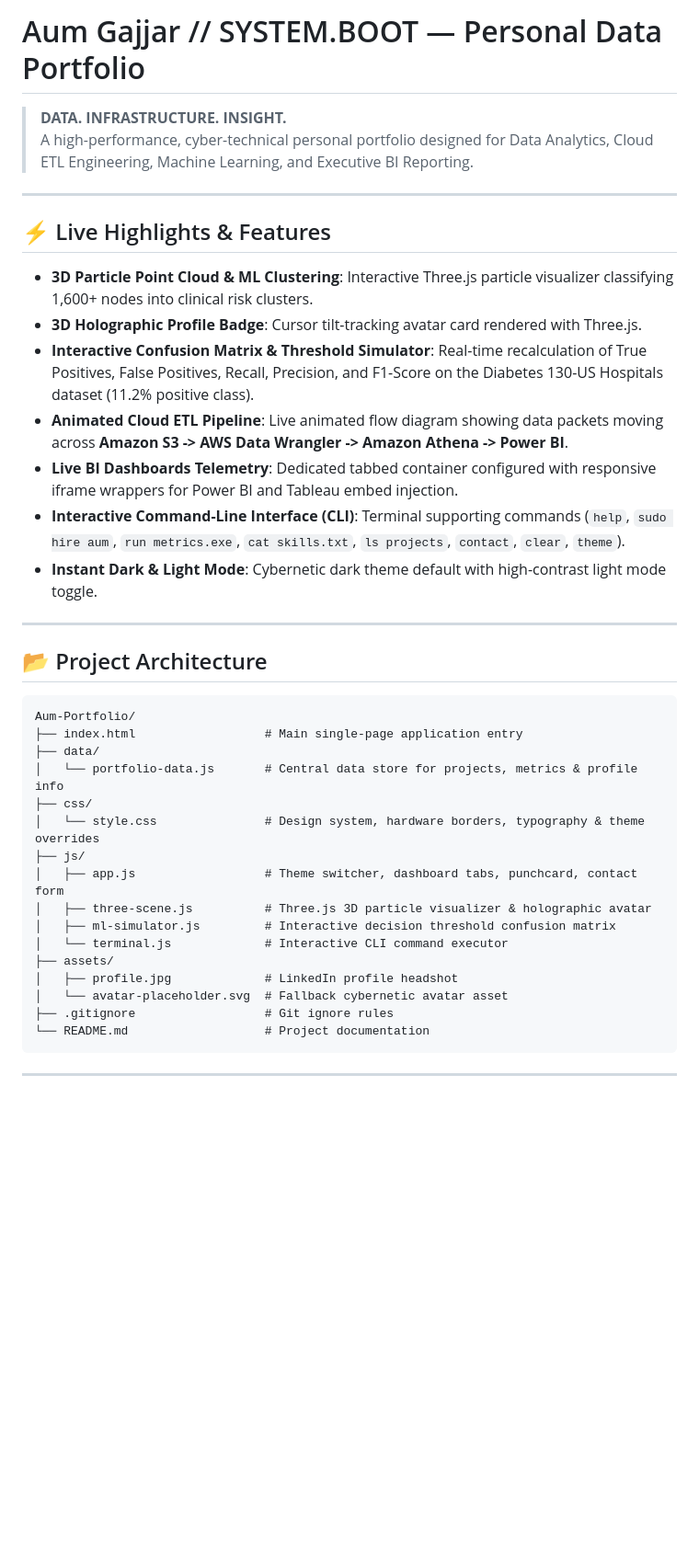
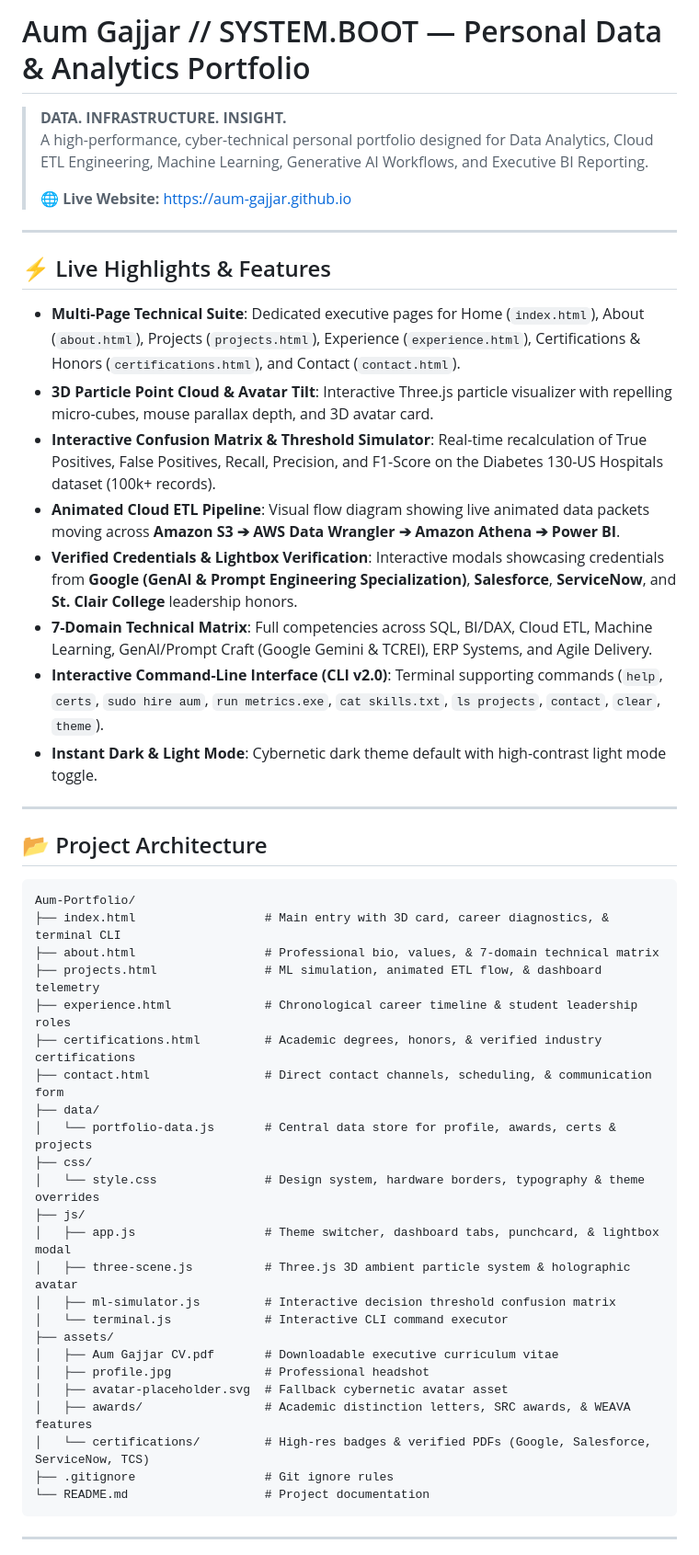
Before and after one commit to Aum-gajjar/Aum-gajjar.github.io, a Markdown page: README.md, the part around the change. Shown at 92% size. GitHub-like rendering; blank space fills up the shorter version.

Commit message:
docs(readme): update project architecture and multi-page technical suite

````diff
--- a/README.md
+++ b/README.md
@@ -1,18 +1,21 @@
-# Aum Gajjar // SYSTEM.BOOT — Personal Data Portfolio
+# Aum Gajjar // SYSTEM.BOOT — Personal Data & Analytics Portfolio
 
 > **DATA. INFRASTRUCTURE. INSIGHT.**
-> A high-performance, cyber-technical personal portfolio designed for Data Analytics, Cloud ETL Engineering, Machine Learning, and Executive BI Reporting.
+> A high-performance, cyber-technical personal portfolio designed for Data Analytics, Cloud ETL Engineering, Machine Learning, Generative AI Workflows, and Executive BI Reporting.
+>
+> 🌐 **Live Website:** [https://aum-gajjar.github.io](https://aum-gajjar.github.io)
 
 ---
 
 ## ⚡ Live Highlights & Features
 
-- **3D Particle Point Cloud & ML Clustering**: Interactive Three.js particle visualizer classifying 1,600+ nodes into clinical risk clusters.
-- **3D Holographic Profile Badge**: Cursor tilt-tracking avatar card rendered with Three.js.
-- **Interactive Confusion Matrix & Threshold Simulator**: Real-time recalculation of True Positives, False Positives, Recall, Precision, and F1-Score on the Diabetes 130-US Hospitals dataset (11.2% positive class).
-- **Animated Cloud ETL Pipeline**: Live animated flow diagram showing data packets moving across **Amazon S3 -> AWS Data Wrangler -> Amazon Athena -> Power BI**.
-- **Live BI Dashboards Telemetry**: Dedicated tabbed container configured with responsive iframe wrappers for Power BI and Tableau embed injection.
-- **Interactive Command-Line Interface (CLI)**: Terminal supporting commands (`help`, `sudo hire aum`, `run metrics.exe`, `cat skills.txt`, `ls projects`, `contact`, `clear`, `theme`).
+- **Multi-Page Technical Suite**: Dedicated executive pages for Home (`index.html`), About (`about.html`), Projects (`projects.html`), Experience (`experience.html`), Certifications & Honors (`certifications.html`), and Contact (`contact.html`).
+- **3D Particle Point Cloud & Avatar Tilt**: Interactive Three.js particle visualizer with repelling micro-cubes, mouse parallax depth, and 3D avatar card.
+- **Interactive Confusion Matrix & Threshold Simulator**: Real-time recalculation of True Positives, False Positives, Recall, Precision, and F1-Score on the Diabetes 130-US Hospitals dataset (100k+ records).
+- **Animated Cloud ETL Pipeline**: Visual flow diagram showing live animated data packets moving across **Amazon S3 ➔ AWS Data Wrangler ➔ Amazon Athena ➔ Power BI**.
+- **Verified Credentials & Lightbox Verification**: Interactive modals showcasing credentials from **Google (GenAI & Prompt Engineering Specialization)**, **Salesforce**, **ServiceNow**, and **St. Clair College** leadership honors.
+- **7-Domain Technical Matrix**: Full competencies across SQL, BI/DAX, Cloud ETL, Machine Learning, GenAI/Prompt Craft (Google Gemini & TCREI), ERP Systems, and Agile Delivery.
+- **Interactive Command-Line Interface (CLI v2.0)**: Terminal supporting commands (`help`, `certs`, `sudo hire aum`, `run metrics.exe`, `cat skills.txt`, `ls projects`, `contact`, `clear`, `theme`).
 - **Instant Dark & Light Mode**: Cybernetic dark theme default with high-contrast light mode toggle.
 
 ---
@@ -21,19 +24,27 @@
 
 ```
 Aum-Portfolio/
-├── index.html                  # Main single-page application entry
+├── index.html                  # Main entry with 3D card, career diagnostics, & terminal CLI
+├── about.html                  # Professional bio, values, & 7-domain technical matrix
+├── projects.html               # ML simulation, animated ETL flow, & dashboard telemetry
+├── experience.html             # Chronological career timeline & student leadership roles
+├── certifications.html         # Academic degrees, honors, & verified industry certifications
+├── contact.html                # Direct contact channels, scheduling, & communication form
 ├── data/
-│   └── portfolio-data.js       # Central data store for projects, metrics & profile info
+│   └── portfolio-data.js       # Central data store for profile, awards, certs & projects
 ├── css/
 │   └── style.css               # Design system, hardware borders, typography & theme overrides
 ├── js/
-│   ├── app.js                  # Theme switcher, dashboard tabs, punchcard, contact form
-│   ├── three-scene.js          # Three.js 3D particle visualizer & holographic avatar
+│   ├── app.js                  # Theme switcher, dashboard tabs, punchcard, & lightbox modal
+│   ├── three-scene.js          # Three.js 3D ambient particle system & holographic avatar
 │   ├── ml-simulator.js         # Interactive decision threshold confusion matrix
 │   └── terminal.js             # Interactive CLI command executor
 ├── assets/
-│   ├── profile.jpg             # LinkedIn profile headshot
-│   └── avatar-placeholder.svg  # Fallback cybernetic avatar asset
+│   ├── Aum Gajjar CV.pdf       # Downloadable executive curriculum vitae
+│   ├── profile.jpg             # Professional headshot
+│   ├── avatar-placeholder.svg  # Fallback cybernetic avatar asset
+│   ├── awards/                 # Academic distinction letters, SRC awards, & WEAVA features
+│   └── certifications/         # High-res badges & verified PDFs (Google, Salesforce, ServiceNow, TCS)
 ├── .gitignore                  # Git ignore rules
 └── README.md                   # Project documentation
 ```
````
